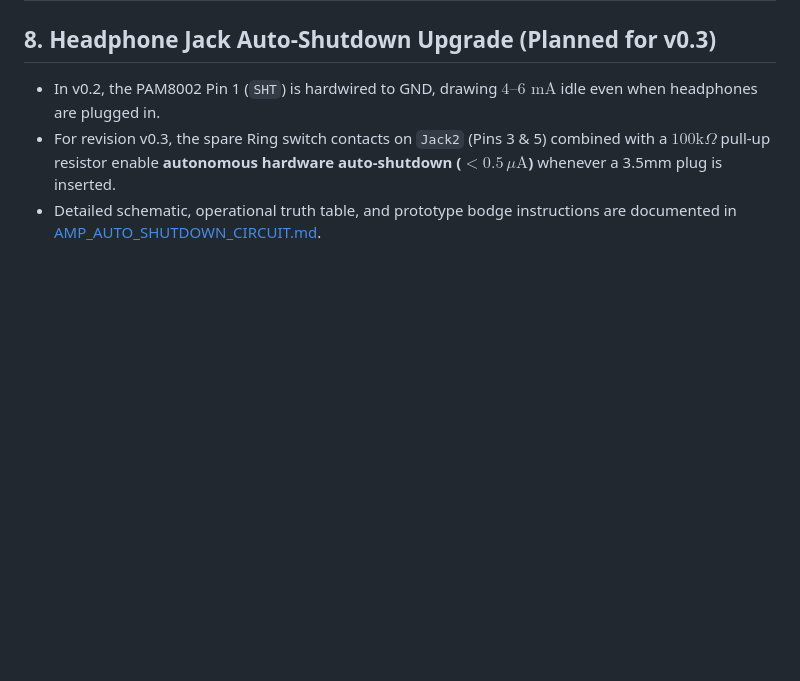
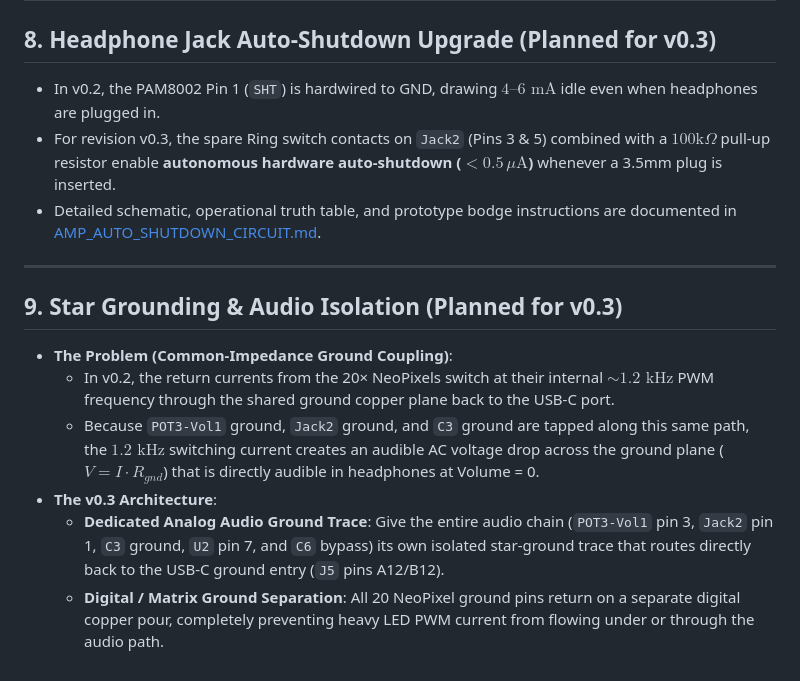
Before and after one commit to 8BitMixtape/ABK-20, a Markdown page: docs/HARDWARE_NOTES.md, the part around the change. GitHub-like rendering; blank space fills up the shorter version.

Commit message:
docs(hardware): record Star Grounding requirements for v0.3 to eliminate NeoPixel ground bounce

```diff
--- a/docs/HARDWARE_NOTES.md
+++ b/docs/HARDWARE_NOTES.md
@@ -92,3 +92,14 @@ When routing the PCB, place capacitors according to the following strict proximi
 * In v0.2, the PAM8002 Pin 1 (`SHT`) is hardwired to GND, drawing $4\text{–}6\text{ mA}$ idle even when headphones are plugged in.
 * For revision v0.3, the spare Ring switch contacts on `Jack2` (Pins 3 & 5) combined with a $100\text{k}\Omega$ pull-up resistor enable **autonomous hardware auto-shutdown ($< 0.5\,\mu\text{A}$)** whenever a 3.5mm plug is inserted.
 * Detailed schematic, operational truth table, and prototype bodge instructions are documented in [AMP_AUTO_SHUTDOWN_CIRCUIT.md](AMP_AUTO_SHUTDOWN_CIRCUIT.md).
+
+---
+
+## 9. Star Grounding & Audio Isolation (Planned for v0.3)
+
+* **The Problem (Common-Impedance Ground Coupling)**:
+  * In v0.2, the return currents from the 20× NeoPixels switch at their internal $\sim 1.2\text{ kHz}$ PWM frequency through the shared ground copper plane back to the USB-C port.
+  * Because `POT3-Vol1` ground, `Jack2` ground, and `C3` ground are tapped along this same path, the $1.2\text{ kHz}$ switching current creates an audible AC voltage drop across the ground plane ($V = I \cdot R_{gnd}$) that is directly audible in headphones at Volume = 0.
+* **The v0.3 Architecture**:
+  * **Dedicated Analog Audio Ground Trace**: Give the entire audio chain (`POT3-Vol1` pin 3, `Jack2` pin 1, `C3` ground, `U2` pin 7, and `C6` bypass) its own isolated star-ground trace that routes directly back to the USB-C ground entry (`J5` pins A12/B12).
+  * **Digital / Matrix Ground Separation**: All 20 NeoPixel ground pins return on a separate digital copper pour, completely preventing heavy LED PWM current from flowing under or through the audio path.
```
